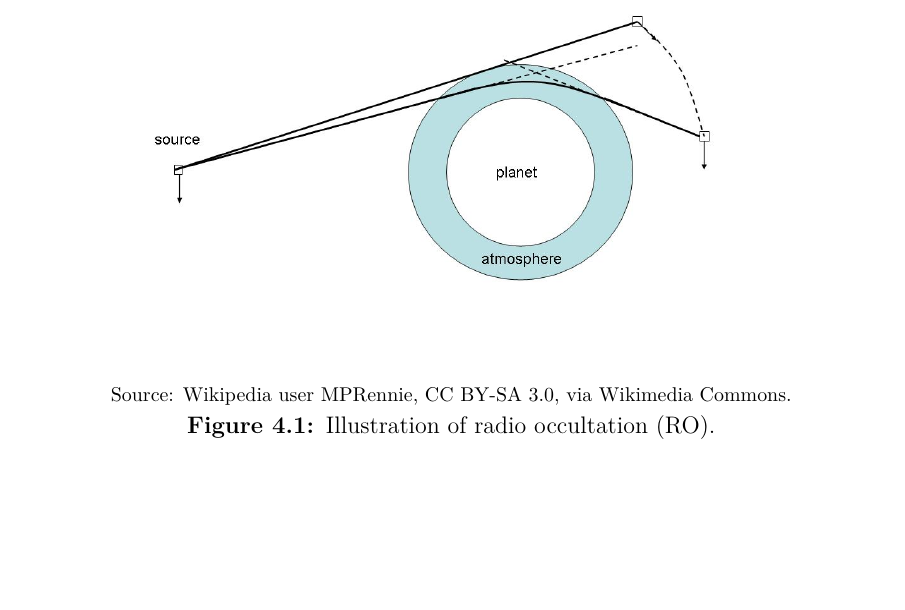
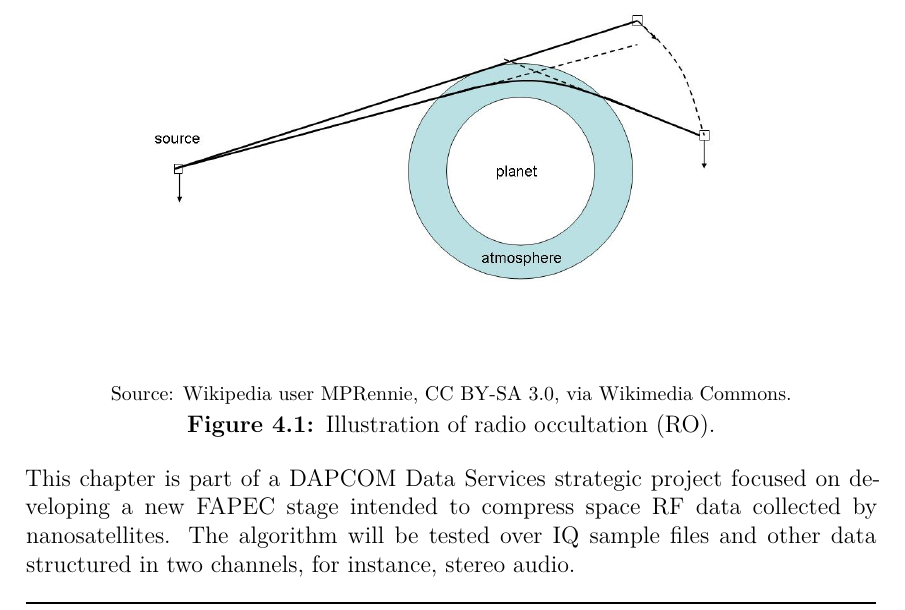
Before and after one commit to aniolm9/bsc-thesis-fapec, a LaTeX thesis (report/thesis.tex, which reads report/chapters/wave_preproc.tex): part of page 11 of 25, cut so that both start at the same text, the shorter picture padded with empty space. Compiled offline with XeLaTeX.

Commit message:
Update wave introduction

```diff
--- a/report/chapters/wave_preproc.tex
+++ b/report/chapters/wave_preproc.tex
@@ -21,6 +21,7 @@ Between the vast amount of remote sensing techniques we find Radio Occultation \
 	\label{fig:ro_schematic}
 \end{figure}
 
+This chapter is part of a DAPCOM Data Services strategic project focused on developing a new \acrshort*{fapec} stage intended to compress space RF data collected by nanosatellites. The algorithm will be tested over \acrshort{iq} sample files and other data structured in two channels, for instance, stereo audio.
 
 \section{Introduction to IQ data}
 \begin{comment}
```
